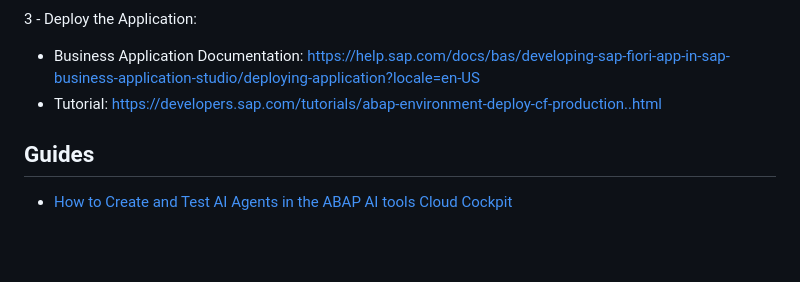
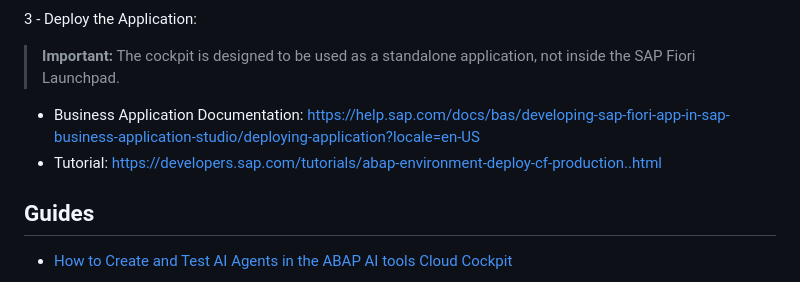
Before and after one commit to christianjianelli/yaai_cloud_cockpit, a Markdown page: README.md, the part around the change. Drawn GitHub-style; blank space fills up the shorter version.

```diff
--- a/README.md
+++ b/README.md
@@ -49,9 +49,11 @@ The ABAP Cloud system must have the following packages installed and configured:
    </p>
 
  3 - Deploy the Application:
+
+   > **Important:** The cockpit is designed to be used as a standalone application, not inside the SAP Fiori Launchpad.
+
    - Business Application Documentation: https://help.sap.com/docs/bas/developing-sap-fiori-app-in-sap-business-application-studio/deploying-application?locale=en-US
    - Tutorial: https://developers.sap.com/tutorials/abap-environment-deploy-cf-production..html
-
 
 ## Guides
 
```
